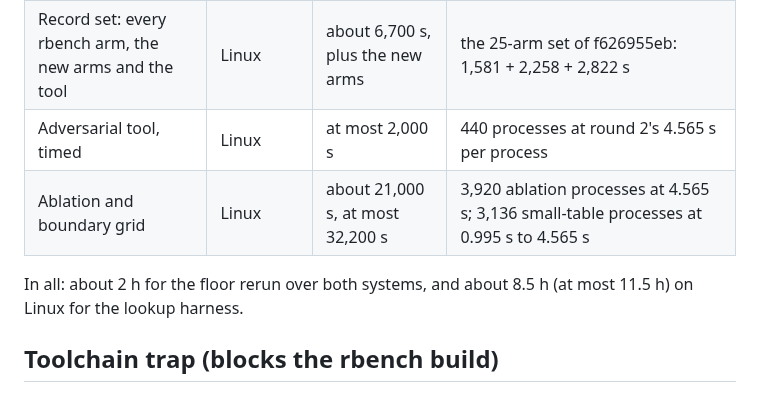
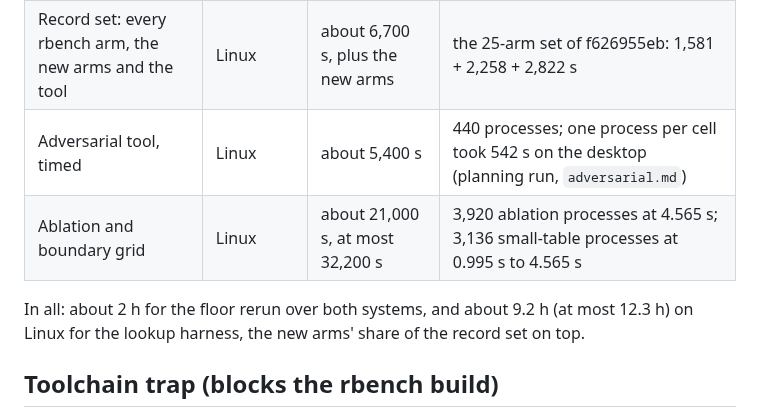
Before and after one commit to Alex-Tsvetanov/paper-typed-routing, a Markdown page: design/review-runs/README.md, the part around the change. GitHub-like rendering.

```diff
--- a/design/review-runs/README.md
+++ b/design/review-runs/README.md
@@ -46,11 +46,11 @@ Upper estimates; each comes from a named record of an earlier job.
 | Windows: start at least 15 min after boot | Windows | 900 s | `lab/laptop/README.md` |
 | Pinned Go install (user-space, sha256) | Linux | minutes | the laptop's install policy |
 | Record set: every rbench arm, the new arms and the tool | Linux | about 6,700 s, plus the new arms | the 25-arm set of f626955eb: 1,581 + 2,258 + 2,822 s |
-| Adversarial tool, timed | Linux | at most 2,000 s | 440 processes at round 2's 4.565 s per process |
+| Adversarial tool, timed | Linux | about 5,400 s | 440 processes; one process per cell took 542 s on the desktop (planning run, `adversarial.md`) |
 | Ablation and boundary grid | Linux | about 21,000 s, at most 32,200 s | 3,920 ablation processes at 4.565 s; 3,136 small-table processes at 0.995 s to 4.565 s |
 
-In all: about 2 h for the floor rerun over both systems, and about 8.5 h (at most 11.5 h) on Linux for the lookup
-harness.
+In all: about 2 h for the floor rerun over both systems, and about 9.2 h (at most 12.3 h) on Linux for the lookup
+harness, the new arms' share of the record set on top.
 
 ## Toolchain trap (blocks the rbench build)
 
```
Also changed, not shown: design/review-runs/adversarial.md (+12 -6 lines).
